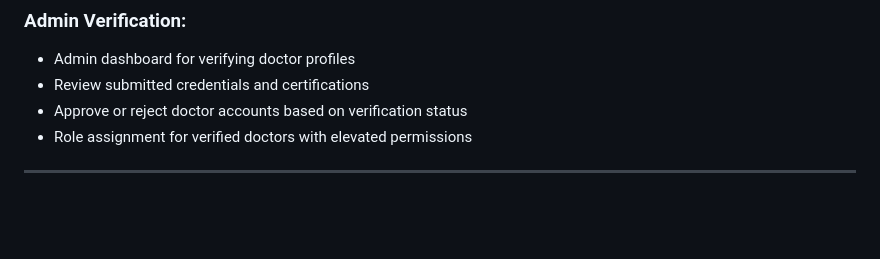
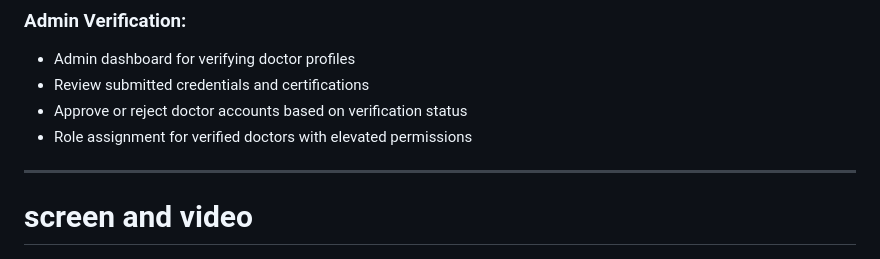
Before and after one commit to HasanOmarHasan/MoreHealth, a Markdown page: README.md, the part around one of its changes. Drawn GitHub-style; blank space fills up the shorter version.

```diff
--- a/README.md
+++ b/README.md
@@ -159,7 +159,7 @@ MoreHealth is an AI-driven health assistant platform where users interact with a
 
 
 ---
-
+# screen and video
 
 ![home Page](screenshots/homepage.png)
 ### Commenity
```
Also changed, not shown: other parts of README.md (+11 -0 lines).
